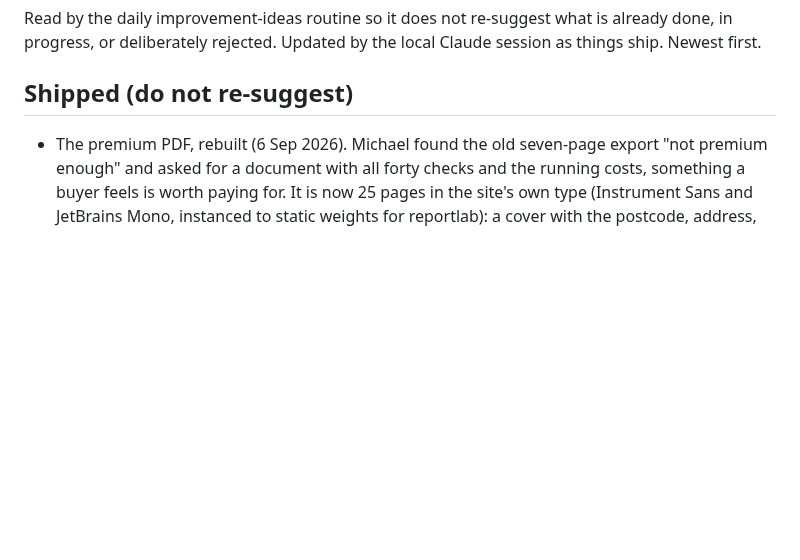
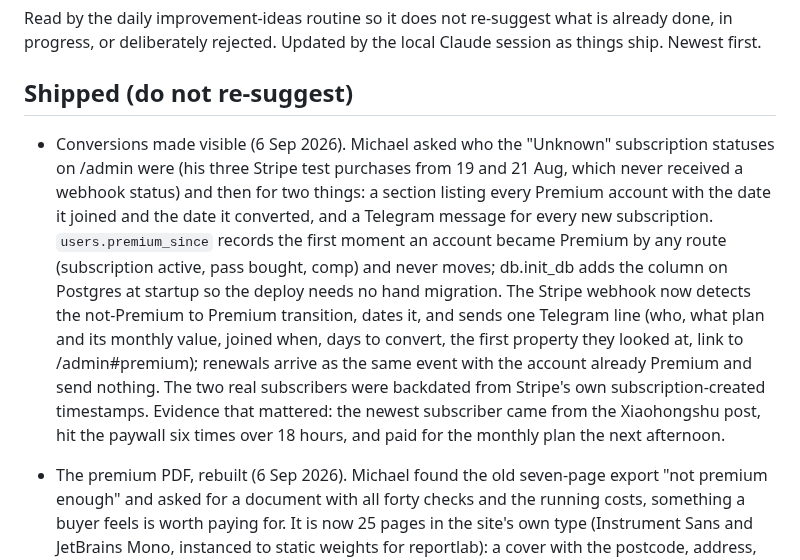
Before and after one commit to mrngmkmichael-cell/propertyvalue, a Markdown page: docs/BRAINSTORM_LOG.md, the part around the change. Drawn GitHub-style; blank space fills up the shorter version.

Commit message:
Conversions made visible: the day's entry in the brainstorm log

```diff
--- a/docs/BRAINSTORM_LOG.md
+++ b/docs/BRAINSTORM_LOG.md
@@ -5,6 +5,24 @@ what is already done, in progress, or deliberately rejected. Updated by
 the local Claude session as things ship. Newest first.
 
 ## Shipped (do not re-suggest)
+
+- Conversions made visible (6 Sep 2026). Michael asked who the "Unknown"
+  subscription statuses on /admin were (his three Stripe test purchases
+  from 19 and 21 Aug, which never received a webhook status) and then for
+  two things: a section listing every Premium account with the date it
+  joined and the date it converted, and a Telegram message for every new
+  subscription. `users.premium_since` records the first moment an account
+  became Premium by any route (subscription active, pass bought, comp)
+  and never moves; db.init_db adds the column on Postgres at startup so
+  the deploy needs no hand migration. The Stripe webhook now detects the
+  not-Premium to Premium transition, dates it, and sends one Telegram
+  line (who, what plan and its monthly value, joined when, days to
+  convert, the first property they looked at, link to /admin#premium);
+  renewals arrive as the same event with the account already Premium and
+  send nothing. The two real subscribers were backdated from Stripe's own
+  subscription-created timestamps. Evidence that mattered: the newest
+  subscriber came from the Xiaohongshu post, hit the paywall six times
+  over 18 hours, and paid for the monthly plan the next afternoon.
 
 - The premium PDF, rebuilt (6 Sep 2026). Michael found the old seven-page
   export "not premium enough" and asked for a document with all forty
```
